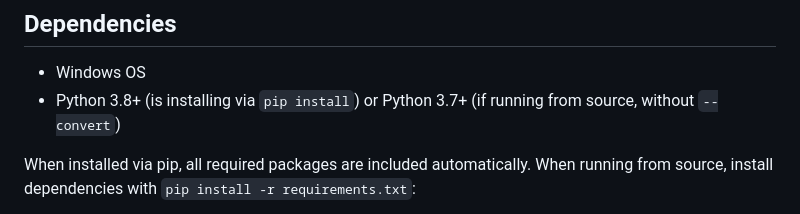
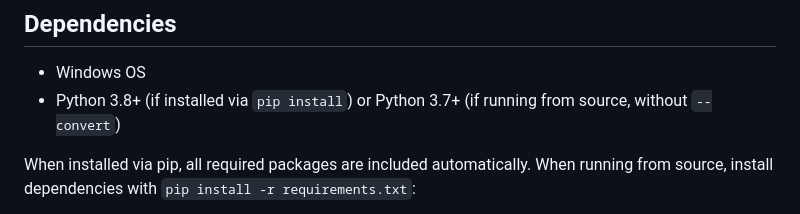
Before and after one commit to bkuz114/SmartEdit-filepath-finder, a Markdown page: README.md, the part around the change. GitHub-like rendering.

Commit message:
fix(01885bc): Fix typo + grammar mistake in README.md (REAMDE PyPi update)
- 249a3e4 restructured the repo for upcoming PyPi distribution
- 01885bc updated README for this distribution preparation.
- Made a typo (is instead of if) and grammar problem (if installing
  instead of "if installed")

== Related ==

- 01885bc (origin/main, origin/HEAD) docs: update README for PyPI installation and dependency changes
- 249a3e4 refactor: restructure project for PyPI distribution (src/ layout, vendoring, packaging)

Refs: #4

```diff
--- a/README.md
+++ b/README.md
@@ -12,7 +12,7 @@ A Python utility that maps SmartEdit Writer projects to a navigable tree of scen
 ## Dependencies
 
 - Windows OS
-- Python 3.8+ (is installing via `pip install`) or Python 3.7+ (if running from source, without `--convert`)
+- Python 3.8+ (if installed via `pip install`) or Python 3.7+ (if running from source, without `--convert`)
 
 When installed via pip, all required packages are included automatically.
 When running from source, install dependencies with `pip install -r requirements.txt`:
```
